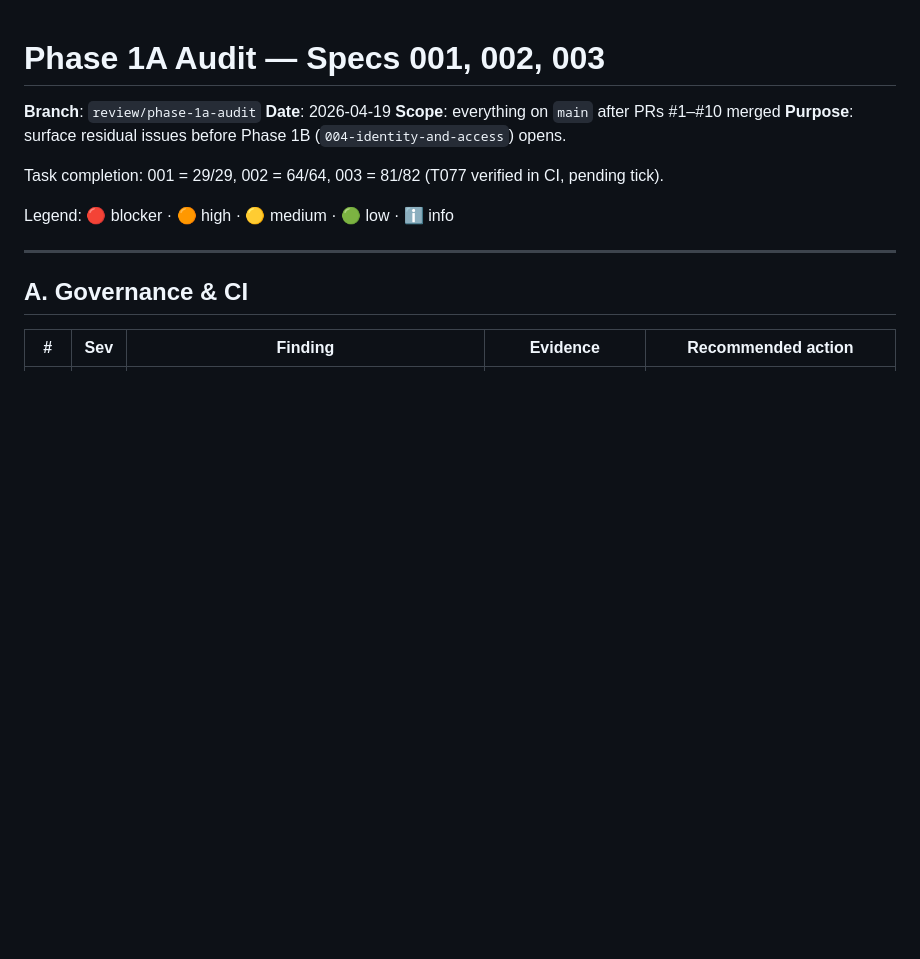
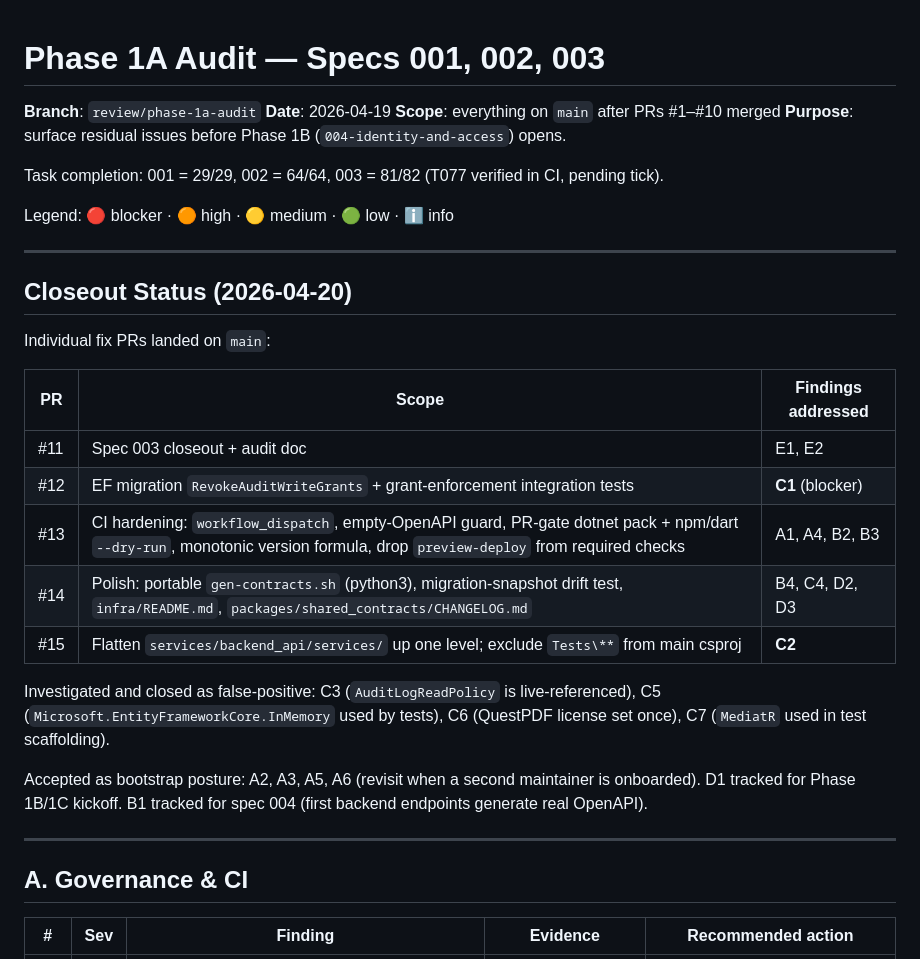
Before and after one commit to Mkhira/buidSass, a Markdown page: docs/reviews/phase-1a-audit.md, the part around the change. Rendered like a GitHub page; blank space fills up the shorter version.

Commit message:
docs(audit): record Phase 1A closeout status (PRs #11–#15) (#16)

```diff
--- a/docs/reviews/phase-1a-audit.md
+++ b/docs/reviews/phase-1a-audit.md
@@ -8,6 +8,24 @@
 Task completion: 001 = 29/29, 002 = 64/64, 003 = 81/82 (T077 verified in CI, pending tick).
 
 Legend: 🔴 blocker · 🟠 high · 🟡 medium · 🟢 low · ℹ️ info
+
+---
+
+## Closeout Status (2026-04-20)
+
+Individual fix PRs landed on `main`:
+
+| PR | Scope | Findings addressed |
+|---|---|---|
+| #11 | Spec 003 closeout + audit doc | E1, E2 |
+| #12 | EF migration `RevokeAuditWriteGrants` + grant-enforcement integration tests | **C1** (blocker) |
+| #13 | CI hardening: `workflow_dispatch`, empty-OpenAPI guard, PR-gate dotnet pack + npm/dart `--dry-run`, monotonic version formula, drop `preview-deploy` from required checks | A1, A4, B2, B3 |
+| #14 | Polish: portable `gen-contracts.sh` (python3), migration-snapshot drift test, `infra/README.md`, `packages/shared_contracts/CHANGELOG.md` | B4, C4, D2, D3 |
+| #15 | Flatten `services/backend_api/services/` up one level; exclude `Tests\**` from main csproj | **C2** |
+
+Investigated and closed as false-positive: C3 (`AuditLogReadPolicy` is live-referenced), C5 (`Microsoft.EntityFrameworkCore.InMemory` used by tests), C6 (QuestPDF license set once), C7 (`MediatR` used in test scaffolding).
+
+Accepted as bootstrap posture: A2, A3, A5, A6 (revisit when a second maintainer is onboarded). D1 tracked for Phase 1B/1C kickoff. B1 tracked for spec 004 (first backend endpoints generate real OpenAPI).
 
 ---
 
```
